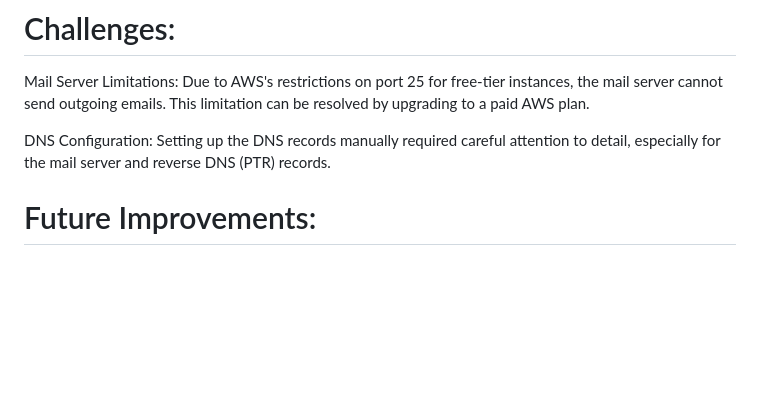
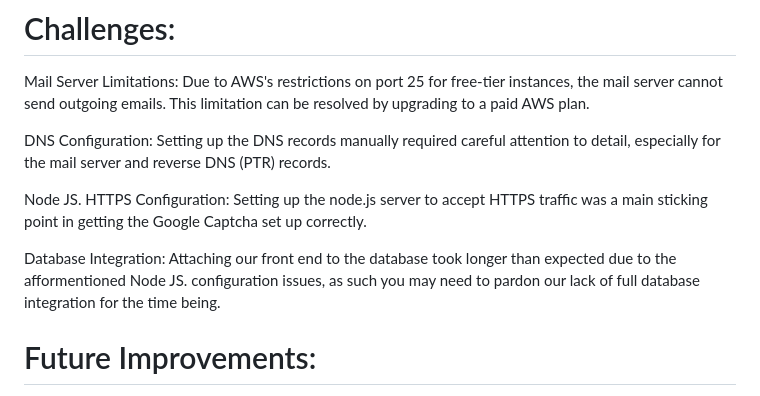
Before and after one commit to KrishnaDOS/2025_CSC4220_CompNet_Team1, a Markdown page: README.md, the part around the change. Drawn GitHub-style; blank space fills up the shorter version.

```diff
--- a/README.md
+++ b/README.md
@@ -30,6 +30,10 @@ Security: The server uses HTTPS with custom SSL certificates, and the firewall i
 Mail Server Limitations: Due to AWS's restrictions on port 25 for free-tier instances, the mail server cannot send outgoing emails. This limitation can be resolved by upgrading to a paid AWS plan.
 
 DNS Configuration: Setting up the DNS records manually required careful attention to detail, especially for the mail server and reverse DNS (PTR) records.
+
+Node JS. HTTPS Configuration: Setting  up the node.js server to accept HTTPS traffic was a main sticking point in getting the Google Captcha set up correctly.
+
+Database Integration: Attaching our front end to the database took longer than expected due to the afformentioned Node JS. configuration issues, as such you may need to pardon our lack of full database integration for the time being.
 
 # Future Improvements:
 
```
